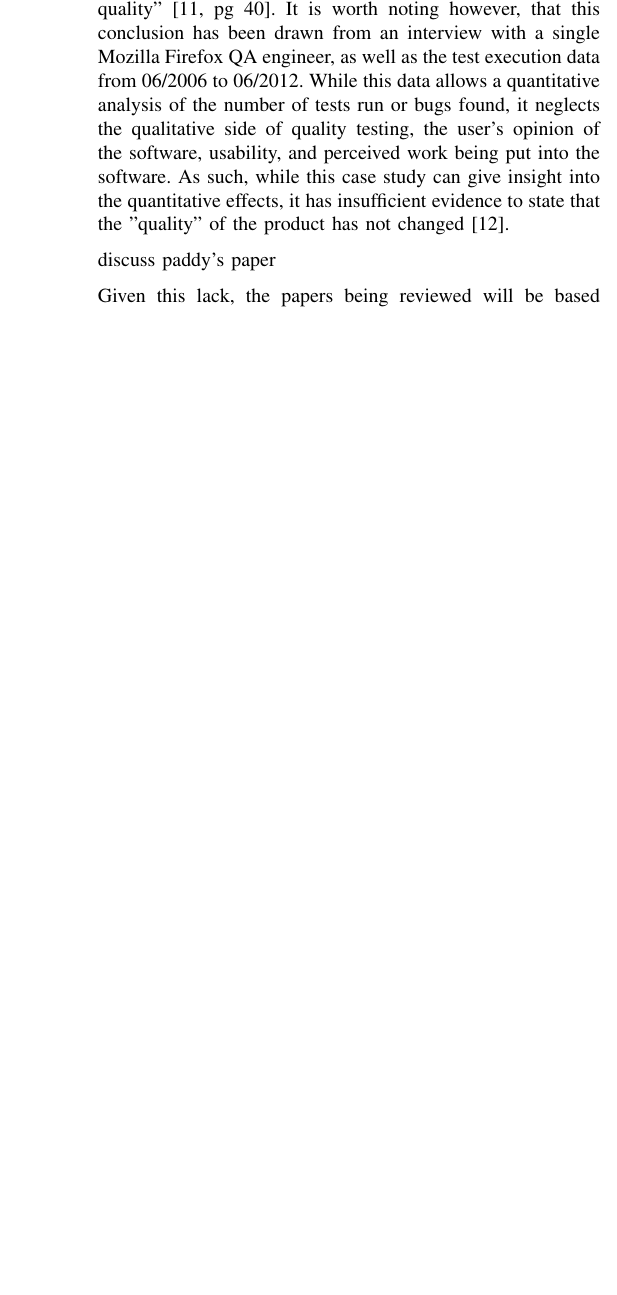
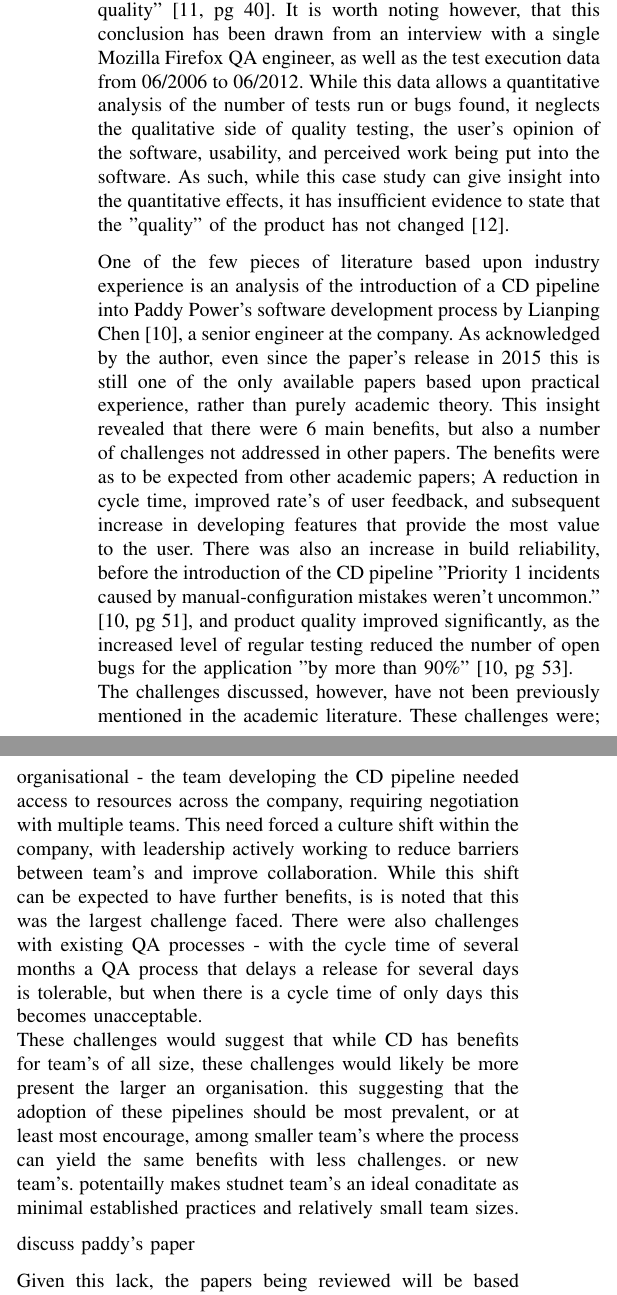
Before and after one commit to FDonovan98/Dissertation, a LaTeX thesis (dissertation.tex): part of one column of page 2 of 5 before the commit and two parts of the columns of page 2 of 6 after it, the two joined at a grey line, cut so that both start at the same text, the shorter picture padded with empty space. Compiled offline with pdfLaTeX.

Commit message:
first paddy draft

```diff
--- a/dissertation.tex
+++ b/dissertation.tex
@@ -54,6 +54,10 @@
     There is limited literature relating to Continuous Delivery being implemented in an academic context, and \textit{no} literature that I could find of this being implemented in a game development context. Even upon reviewing a literature review on rapid releases\cite{mantyla2015rapid} there were \textit{no} references to this within a games development context. This lack of literature provides a problem when attempting to find evidence on the performance of CD pipelines, however does highlight a \textit{need} for further literature and case studies on the subject. There is even a lack of literature relating to the effectiveness of CD pipelines within an industry setting.
 
     Relating to the effect of CD pipeline deployment in an industry setting, the literature review mentioned above by M{\"a}ntyl{\"a} et al.\cite{mantyla2015rapid} carried out an investigation into firefox's transition "from a TR [Traditional Release] model of one release a year to an RR [Rapid Release] model where new releases come every 6 weeks" \cite[pg 2]{mantyla2015rapid}. This paper concluded that, while there are are many benefits of rapid releases in literature, in this case study the transition from traditional release to a rapid release process "[has] not significantly impacted the product quality" \cite[pg 40]{mantyla2015rapid}. It is worth noting however, that this conclusion has been drawn from an interview with a single Mozilla Firefox QA engineer, as well as the test execution data from 06/2006 to 06/2012. While this data allows a quantitative analysis of the number of tests run or bugs found, it neglects the qualitative side of quality testing, the user's opinion of the software, usability, and perceived work being put into the software. As such, while this case study can give insight into the quantitative effects, it has insufficient evidence to state that the "quality" of the product has not changed\cite{kan2003metrics}.
+
+    One of the few pieces of literature based upon industry experience is an analysis of the introduction of a CD pipeline into Paddy Power's software development process by Lianping Chen\cite{paddy}, a senior engineer at the company. As acknowledged by the author, even since the paper's release in 2015 this is still one of the only available papers based upon practical experience, rather than purely academic theory. This insight revealed that there were 6 main benefits, but also a number of challenges not addressed in other papers. The benefits were as to be expected from other academic papers; A reduction in cycle time, improved rate's of user feedback, and subsequent increase in developing features that provide the most value to the user. There was also an increase in build reliability, before the introduction of the CD pipeline "Priority  1  incidents caused by manual-configuration mistakes weren’t uncommon."\cite[pg 51]{paddy}, and product quality improved significantly, as the increased level of regular testing reduced the number of open bugs for the application "by more than 90\%"\cite[pg 53]{paddy}. \\
+    The challenges discussed, however, have not been previously mentioned in the academic literature. These challenges were; organisational - the team developing the CD pipeline needed access to resources across the company, requiring negotiation with multiple teams. This need forced a culture shift within the company, with leadership actively working to reduce barriers between team's and improve collaboration. While this shift can be expected to have further benefits, is is noted that this was the largest challenge faced. There were also challenges with existing QA processes - with the cycle time of several months a QA process that delays a release for several days is tolerable, but when there is a cycle time of only days this becomes unacceptable.\\
+    These challenges would suggest that while CD has benefits for team's of all size, these challenges would likely be more present the larger an organisation. this suggesting that the adoption of these pipelines should be most prevalent, or at least most encourage, among smaller team's where the process can yield the same benefits with less challenges. or new team's. potentailly makes studnet team's an ideal conaditate as minimal established practices and relatively small team sizes.
 
     discuss paddy's paper
 
```
Also changed, not shown: dissertation.pdf, 1 other file.
